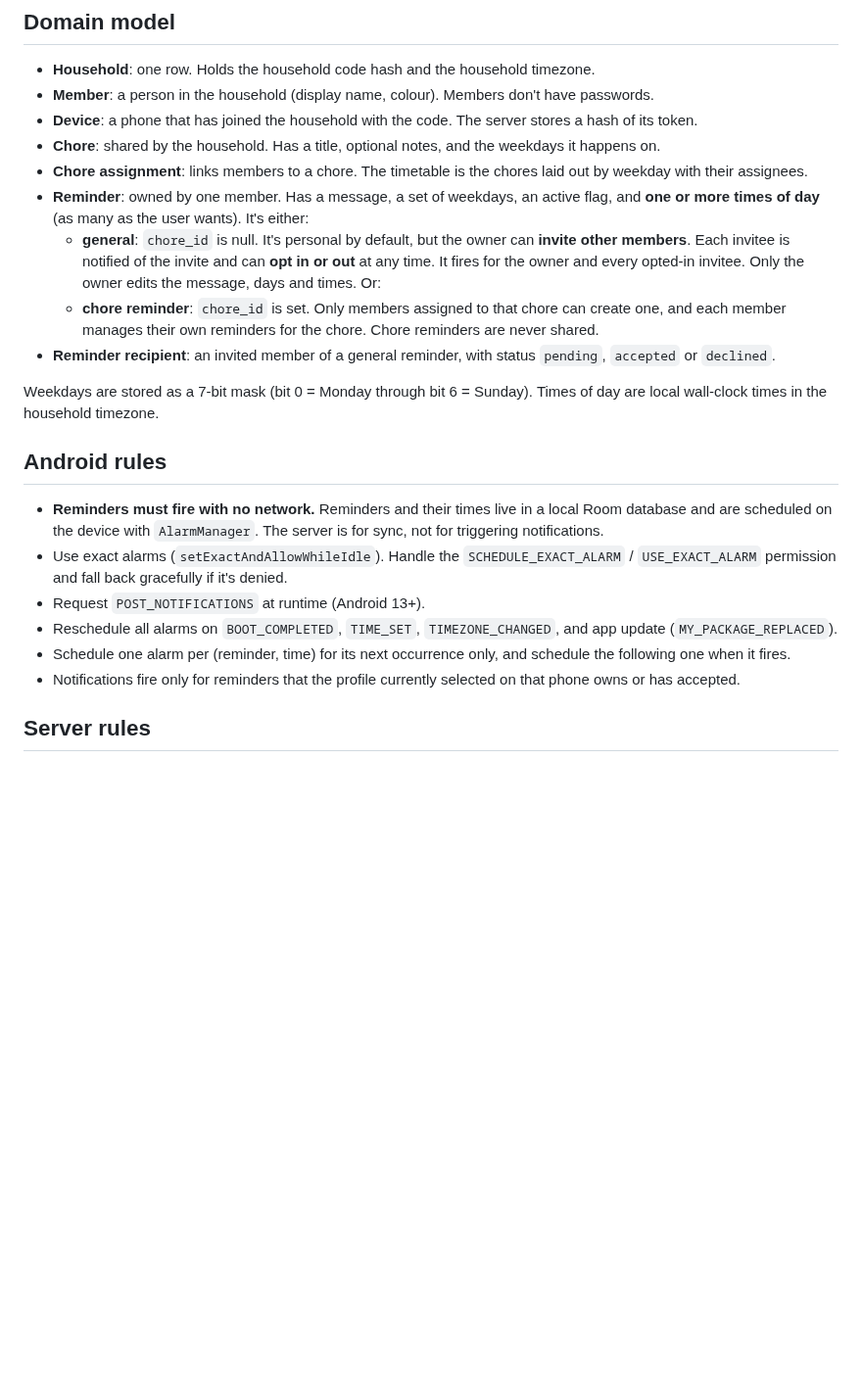
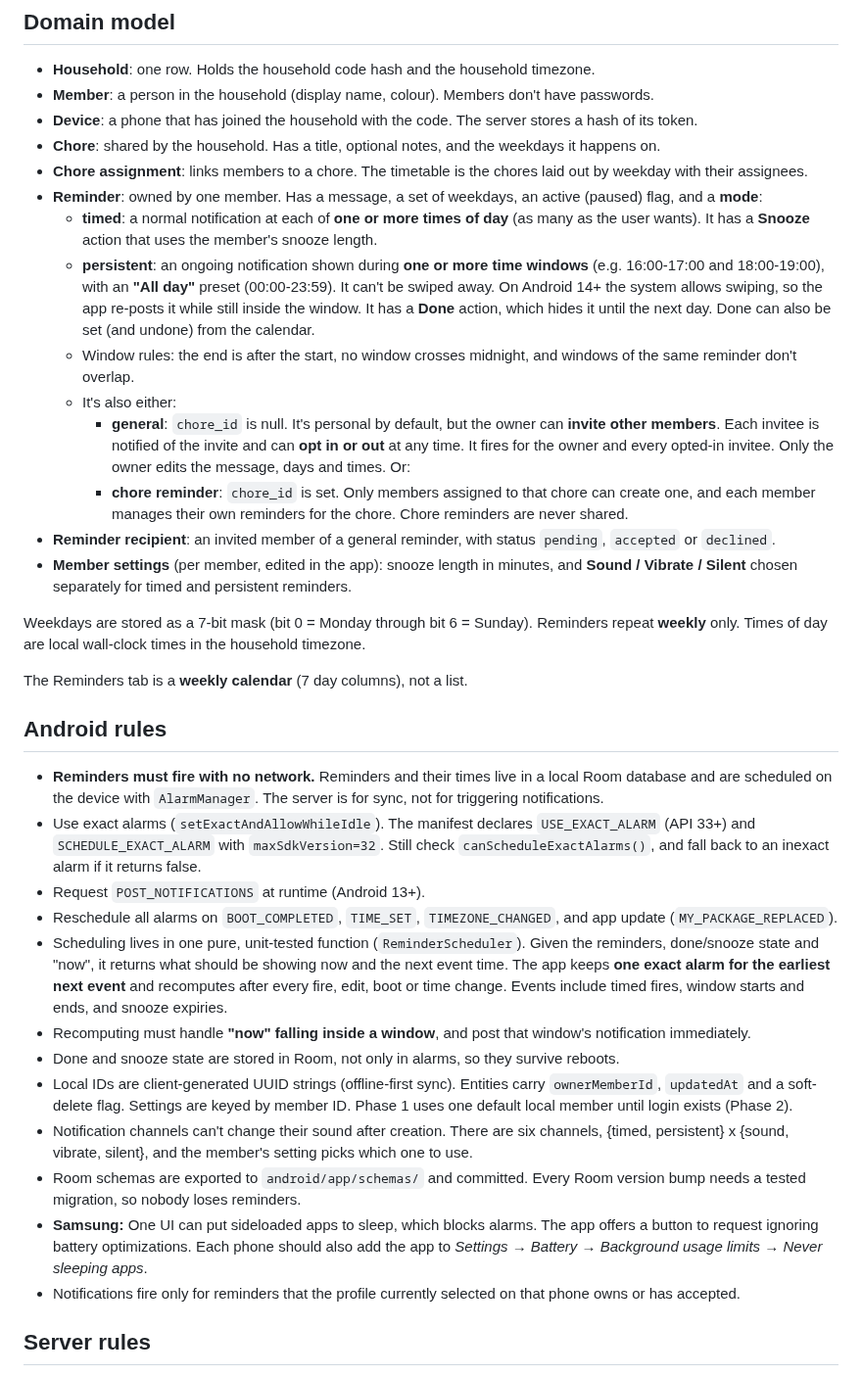
Before and after one commit to Soulmanyes/everyday-app, a Markdown page: CLAUDE.md, the part around the change. Shown at 98% size. Drawn GitHub-style; blank space fills up the shorter version.

Commit message:
docs: Phase 1 design for timed and persistent reminders
Co-Authored-By: Claude Opus 5.5 <noreply@anthropic.com>

```diff
--- a/CLAUDE.md
+++ b/CLAUDE.md
@@ -46,20 +46,33 @@ deploy/    docker-compose stack for the Oracle VM (Postgres, API, Caddy for HTTP
 - **Device**: a phone that has joined the household with the code. The server stores a hash of its token.
 - **Chore**: shared by the household. Has a title, optional notes, and the weekdays it happens on.
 - **Chore assignment**: links members to a chore. The timetable is the chores laid out by weekday with their assignees.
-- **Reminder**: owned by one member. Has a message, a set of weekdays, an active flag, and **one or more times of day** (as many as the user wants). It's either:
-  - **general**: `chore_id` is null. It's personal by default, but the owner can **invite other members**. Each invitee is notified of the invite and can **opt in or out** at any time. It fires for the owner and every opted-in invitee. Only the owner edits the message, days and times. Or:
-  - **chore reminder**: `chore_id` is set. Only members assigned to that chore can create one, and each member manages their own reminders for the chore. Chore reminders are never shared.
+- **Reminder**: owned by one member. Has a message, a set of weekdays, an active (paused) flag, and a **mode**:
+  - **timed**: a normal notification at each of **one or more times of day** (as many as the user wants). It has a **Snooze** action that uses the member's snooze length.
+  - **persistent**: an ongoing notification shown during **one or more time windows** (e.g. 16:00-17:00 and 18:00-19:00), with an **"All day"** preset (00:00-23:59). It can't be swiped away. On Android 14+ the system allows swiping, so the app re-posts it while still inside the window. It has a **Done** action, which hides it until the next day. Done can also be set (and undone) from the calendar.
+  - Window rules: the end is after the start, no window crosses midnight, and windows of the same reminder don't overlap.
+  - It's also either:
+    - **general**: `chore_id` is null. It's personal by default, but the owner can **invite other members**. Each invitee is notified of the invite and can **opt in or out** at any time. It fires for the owner and every opted-in invitee. Only the owner edits the message, days and times. Or:
+    - **chore reminder**: `chore_id` is set. Only members assigned to that chore can create one, and each member manages their own reminders for the chore. Chore reminders are never shared.
 - **Reminder recipient**: an invited member of a general reminder, with status `pending`, `accepted` or `declined`.
+- **Member settings** (per member, edited in the app): snooze length in minutes, and **Sound / Vibrate / Silent** chosen separately for timed and persistent reminders.
 
-Weekdays are stored as a 7-bit mask (bit 0 = Monday through bit 6 = Sunday). Times of day are local wall-clock times in the household timezone.
+Weekdays are stored as a 7-bit mask (bit 0 = Monday through bit 6 = Sunday). Reminders repeat **weekly** only. Times of day are local wall-clock times in the household timezone.
+
+The Reminders tab is a **weekly calendar** (7 day columns), not a list.
 
 ## Android rules
 
 - **Reminders must fire with no network.** Reminders and their times live in a local Room database and are scheduled on the device with `AlarmManager`. The server is for sync, not for triggering notifications.
-- Use exact alarms (`setExactAndAllowWhileIdle`). Handle the `SCHEDULE_EXACT_ALARM` / `USE_EXACT_ALARM` permission and fall back gracefully if it's denied.
+- Use exact alarms (`setExactAndAllowWhileIdle`). The manifest declares `USE_EXACT_ALARM` (API 33+) and `SCHEDULE_EXACT_ALARM` with `maxSdkVersion=32`. Still check `canScheduleExactAlarms()`, and fall back to an inexact alarm if it returns false.
 - Request `POST_NOTIFICATIONS` at runtime (Android 13+).
 - Reschedule all alarms on `BOOT_COMPLETED`, `TIME_SET`, `TIMEZONE_CHANGED`, and app update (`MY_PACKAGE_REPLACED`).
-- Schedule one alarm per (reminder, time) for its next occurrence only, and schedule the following one when it fires.
+- Scheduling lives in one pure, unit-tested function (`ReminderScheduler`). Given the reminders, done/snooze state and "now", it returns what should be showing now and the next event time. The app keeps **one exact alarm for the earliest next event** and recomputes after every fire, edit, boot or time change. Events include timed fires, window starts and ends, and snooze expiries.
+- Recomputing must handle **"now" falling inside a window**, and post that window's notification immediately.
+- Done and snooze state are stored in Room, not only in alarms, so they survive reboots.
+- Local IDs are client-generated UUID strings (offline-first sync). Entities carry `ownerMemberId`, `updatedAt` and a soft-delete flag. Settings are keyed by member ID. Phase 1 uses one default local member until login exists (Phase 2).
+- Notification channels can't change their sound after creation. There are six channels, {timed, persistent} x {sound, vibrate, silent}, and the member's setting picks which one to use.
+- Room schemas are exported to `android/app/schemas/` and committed. Every Room version bump needs a tested migration, so nobody loses reminders.
+- **Samsung:** One UI can put sideloaded apps to sleep, which blocks alarms. The app offers a button to request ignoring battery optimizations. Each phone should also add the app to *Settings → Battery → Background usage limits → Never sleeping apps*.
 - Notifications fire only for reminders that the profile currently selected on that phone owns or has accepted.
 
 ## Server rules
```
Also changed, not shown: ROADMAP.md (+10 -7 lines).
